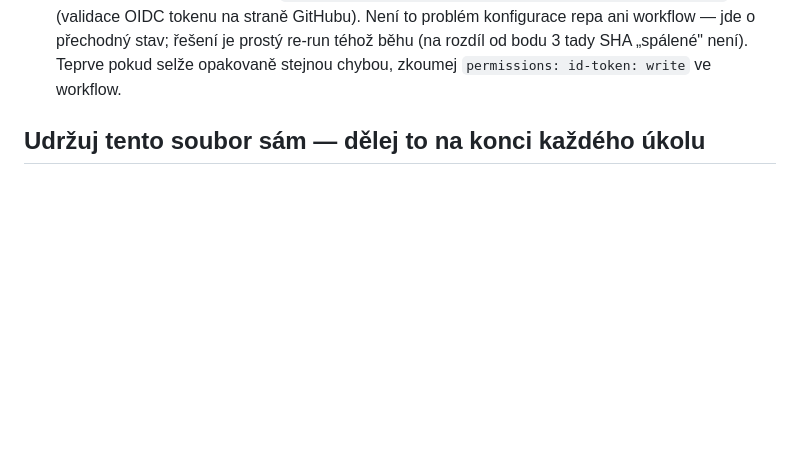
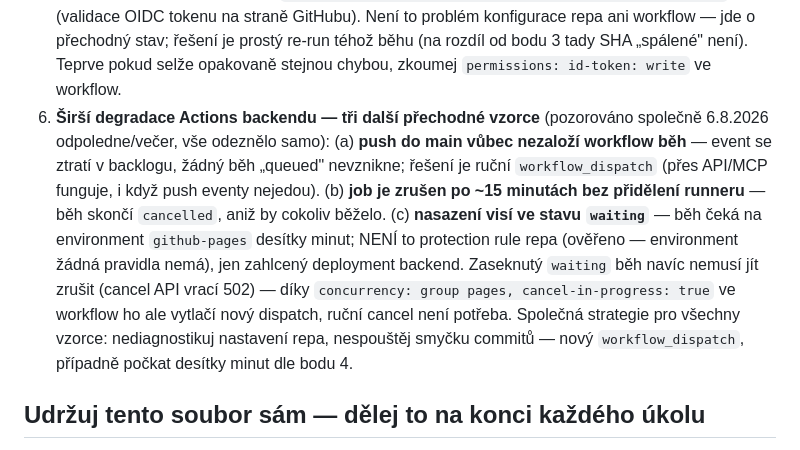
Before and after one commit to konias12479/Petrus, a Markdown page: CLAUDE.md, the part around the change. Drawn GitHub-style; blank space fills up the shorter version.

Commit message:
CLAUDE.md: bod 6 — přechodné vzorce degradace Actions backendu (ztracené push eventy, nepřidělený runner, deployment ve waiting)
Co-Authored-By: Claude Fable 5 <noreply@anthropic.com>
Claude-Session: https://claude.ai/code/session_016Ag4vFV8LQrLR1RyVWCGu8

```diff
--- a/CLAUDE.md
+++ b/CLAUDE.md
@@ -261,6 +261,22 @@ pokračuji."* — případně s oranžovým/červeným hlášením místo „kon
    (na rozdíl od bodu 3 tady SHA „spálené" není). Teprve pokud selže
    opakovaně stejnou chybou, zkoumej `permissions: id-token: write`
    ve workflow.
+6. **Širší degradace Actions backendu — tři další přechodné vzorce**
+   (pozorováno společně 6.8.2026 odpoledne/večer, vše odeznělo samo):
+   (a) **push do main vůbec nezaloží workflow běh** — event se ztratí
+   v backlogu, žádný běh „queued" nevznikne; řešení je ruční
+   `workflow_dispatch` (přes API/MCP funguje, i když push eventy
+   nejedou). (b) **job je zrušen po ~15 minutách bez přidělení
+   runneru** — běh skončí `cancelled`, aniž by cokoliv běželo.
+   (c) **nasazení visí ve stavu `waiting`** — běh čeká na environment
+   `github-pages` desítky minut; NENÍ to protection rule repa (ověřeno
+   — environment žádná pravidla nemá), jen zahlcený deployment backend.
+   Zaseknutý `waiting` běh navíc nemusí jít zrušit (cancel API vrací
+   502) — díky `concurrency: group pages, cancel-in-progress: true`
+   ve workflow ho ale vytlačí nový dispatch, ruční cancel není potřeba.
+   Společná strategie pro všechny vzorce: nediagnostikuj nastavení
+   repa, nespouštěj smyčku commitů — nový `workflow_dispatch`, případně
+   počkat desítky minut dle bodu 4.
 
 ## Udržuj tento soubor sám — dělej to na konci každého úkolu
 
```
